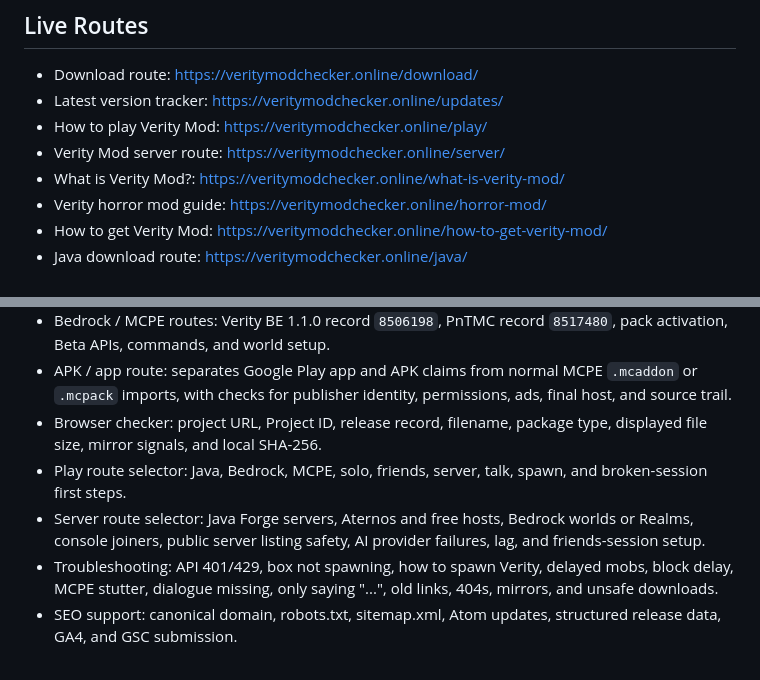
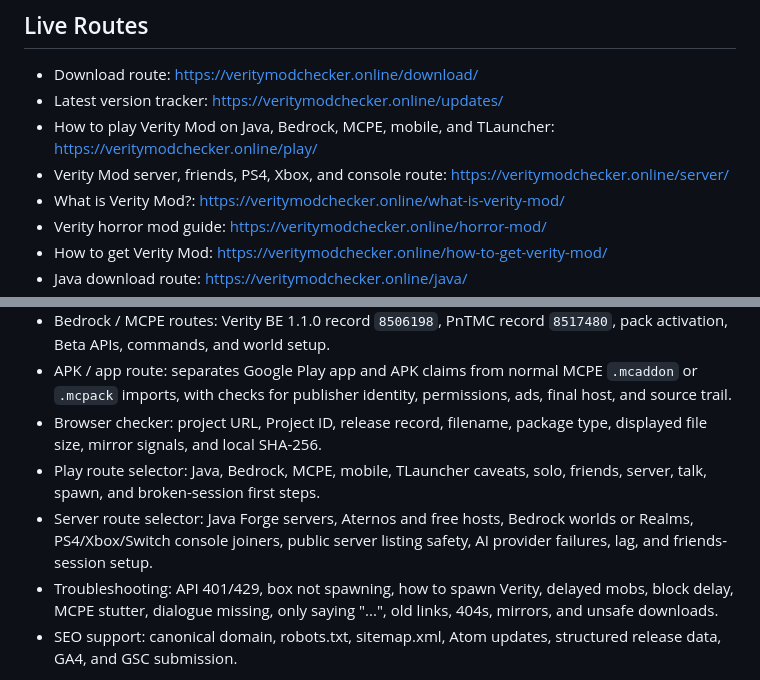
Before and after one commit to ChannelerH/verity-mod-checker, a Markdown page: README.md, 2 parts joined by grey strips. Drawn GitHub-style.

Commit message:
Update GitHub route coverage

```diff
--- a/README.md
+++ b/README.md
@@ -10,8 +10,8 @@ Cloudflare Pages fallback URL: https://verity-mod-checker.pages.dev/
 
 - Download route: https://veritymodchecker.online/download/
 - Latest version tracker: https://veritymodchecker.online/updates/
-- How to play Verity Mod: https://veritymodchecker.online/play/
-- Verity Mod server route: https://veritymodchecker.online/server/
+- How to play Verity Mod on Java, Bedrock, MCPE, mobile, and TLauncher: https://veritymodchecker.online/play/
+- Verity Mod server, friends, PS4, Xbox, and console route: https://veritymodchecker.online/server/
 - What is Verity Mod?: https://veritymodchecker.online/what-is-verity-mod/
 - Verity horror mod guide: https://veritymodchecker.online/horror-mod/
 - How to get Verity Mod: https://veritymodchecker.online/how-to-get-verity-mod/
@@ -35,8 +35,8 @@ Cloudflare Pages fallback URL: https://verity-mod-checker.pages.dev/
 - Bedrock / MCPE routes: Verity BE 1.1.0 record `8506198`, PnTMC record `8517480`, pack activation, Beta APIs, commands, and world setup.
 - APK / app route: separates Google Play app and APK claims from normal MCPE `.mcaddon` or `.mcpack` imports, with checks for publisher identity, permissions, ads, final host, and source trail.
 - Browser checker: project URL, Project ID, release record, filename, package type, displayed file size, mirror signals, and local SHA-256.
-- Play route selector: Java, Bedrock, MCPE, solo, friends, server, talk, spawn, and broken-session first steps.
-- Server route selector: Java Forge servers, Aternos and free hosts, Bedrock worlds or Realms, console joiners, public server listing safety, AI provider failures, lag, and friends-session setup.
+- Play route selector: Java, Bedrock, MCPE, mobile, TLauncher caveats, solo, friends, server, talk, spawn, and broken-session first steps.
+- Server route selector: Java Forge servers, Aternos and free hosts, Bedrock worlds or Realms, PS4/Xbox/Switch console joiners, public server listing safety, AI provider failures, lag, and friends-session setup.
 - Troubleshooting: API 401/429, box not spawning, how to spawn Verity, delayed mobs, block delay, MCPE stutter, dialogue missing, only saying "...", old links, 404s, mirrors, and unsafe downloads.
 - SEO support: canonical domain, robots.txt, sitemap.xml, Atom updates, structured release data, GA4, and GSC submission.
 
```
